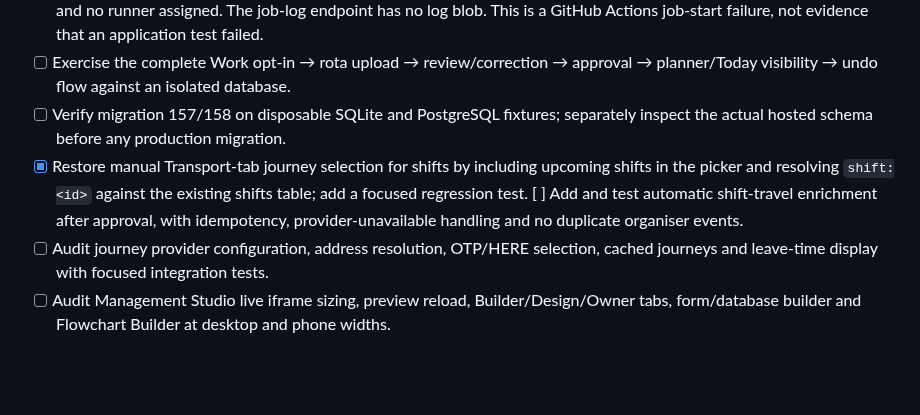
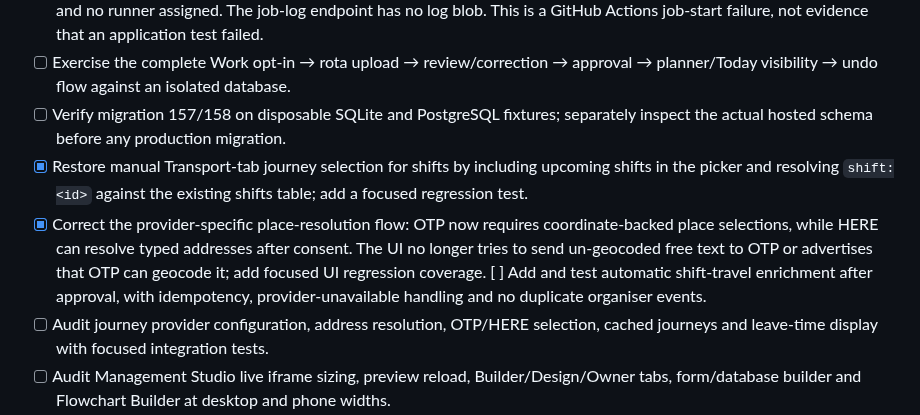
Before and after one commit to wjb006/Align-V3.0, a Markdown page: docs/FULL_REPAIR_AUDIT.md, the part around the change. Rendered like a GitHub page; blank space fills up the shorter version.

Commit message:
Record Travel place resolution fix and test coverage

```diff
--- a/docs/FULL_REPAIR_AUDIT.md
+++ b/docs/FULL_REPAIR_AUDIT.md
@@ -33,7 +33,8 @@
 - [ ] Re-run the full Python suite, JavaScript/navigation checks, Playwright desktop/mobile browser matrix, desktop package build, and PowerShell parser checks on the current source. The latest PR-triggered browser, navigation, hosted-persistence and Windows-package runs, including a retry of the failed jobs, all conclude `failure` with zero job steps and no runner assigned. The job-log endpoint has no log blob. This is a GitHub Actions job-start failure, not evidence that an application test failed.
 - [ ] Exercise the complete Work opt-in → rota upload → review/correction → approval → planner/Today visibility → undo flow against an isolated database.
 - [ ] Verify migration 157/158 on disposable SQLite and PostgreSQL fixtures; separately inspect the actual hosted schema before any production migration.
-- [x] Restore manual Transport-tab journey selection for shifts by including upcoming shifts in the picker and resolving `shift:<id>` against the existing shifts table; add a focused regression test. [ ] Add and test automatic shift-travel enrichment after approval, with idempotency, provider-unavailable handling and no duplicate organiser events.
+- [x] Restore manual Transport-tab journey selection for shifts by including upcoming shifts in the picker and resolving `shift:<id>` against the existing shifts table; add a focused regression test.
+- [x] Correct the provider-specific place-resolution flow: OTP now requires coordinate-backed place selections, while HERE can resolve typed addresses after consent. The UI no longer tries to send un-geocoded free text to OTP or advertises that OTP can geocode it; add focused UI regression coverage. [ ] Add and test automatic shift-travel enrichment after approval, with idempotency, provider-unavailable handling and no duplicate organiser events.
 - [ ] Audit journey provider configuration, address resolution, OTP/HERE selection, cached journeys and leave-time display with focused integration tests.
 - [ ] Audit Management Studio live iframe sizing, preview reload, Builder/Design/Owner tabs, form/database builder and Flowchart Builder at desktop and phone widths.
 - [x] Improve desktop database selection so content scoring counts all user-data tables (including shifts/rota), not only organiser events/sections and builder records; add a rota-only legacy-database regression case.
```
